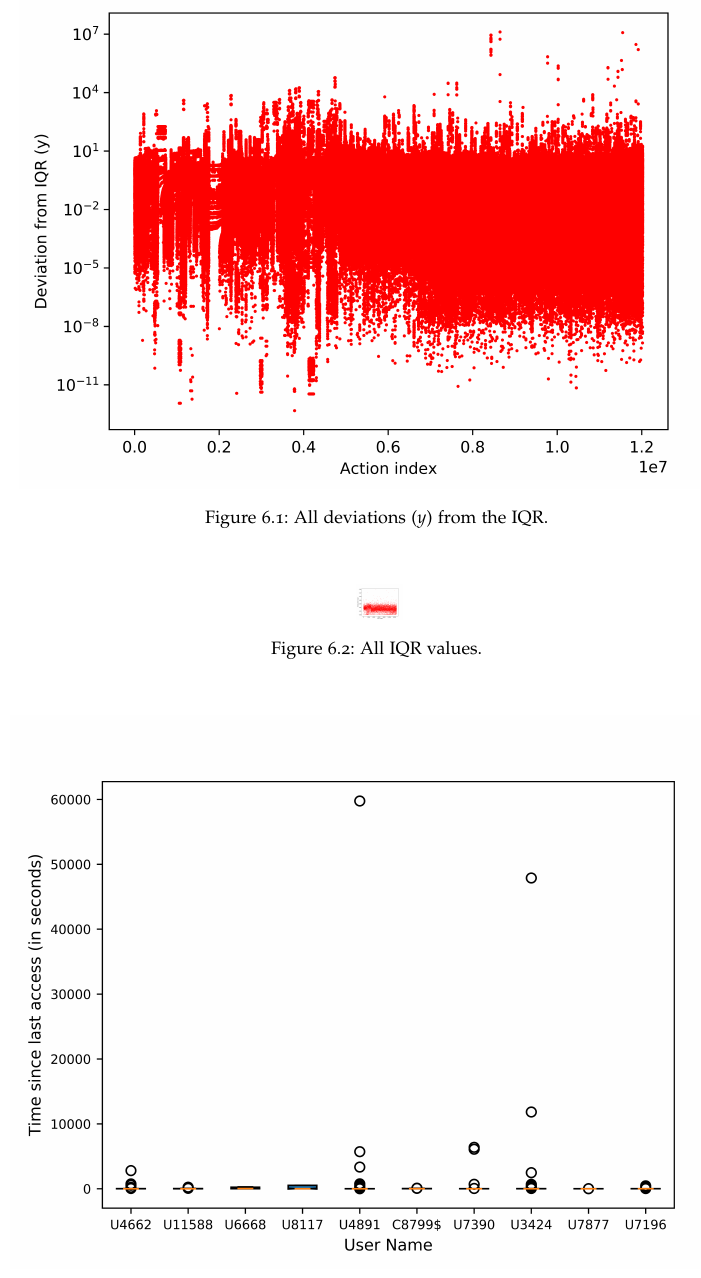
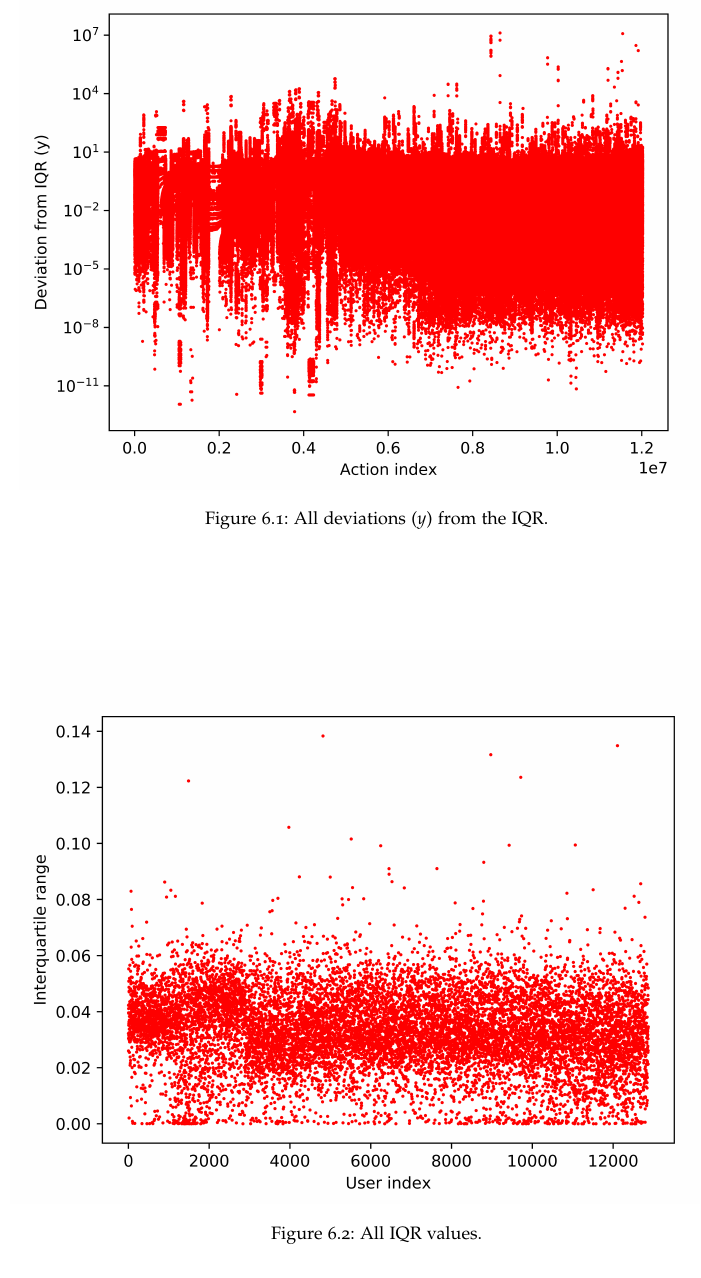
Before and after one commit to SanderRonde/bachelor-thesis, a LaTeX thesis (paper/thesis.tex, which reads paper/results/results.tex): part of page 19 of 25, cut so that both start at the same text. Compiled offline with pdfLaTeX.

Commit message:
iqr image is no longer tiny

```diff
--- a/paper/results/results.tex
+++ b/paper/results/results.tex
@@ -21,7 +21,7 @@ This \(y\) value is then plotted, the result of which can be seen in figure~\ref
 
 \begin{figure}
 	\begin{center}
-		\includegraphics[scale=0.1]{results/iqrs}
+		\includegraphics[scale=1.6]{results/iqrs}
 	\end{center}
 	\caption{All IQR values.~\label{fig:iqrs}}
 \end{figure}
```
